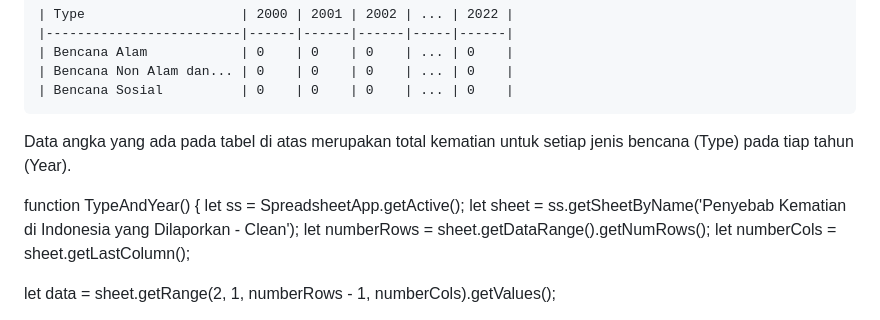
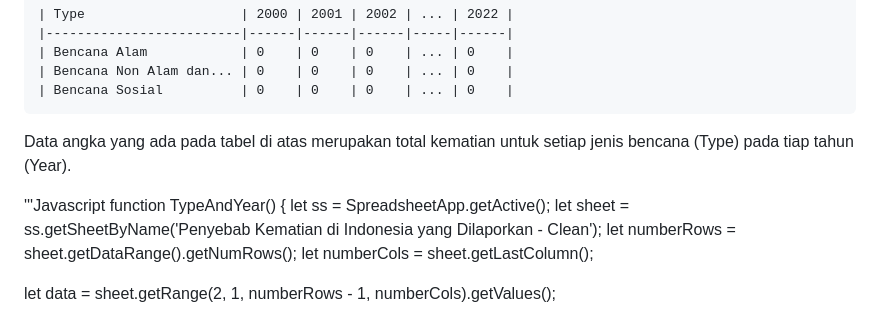
Before and after one commit to Sania-07/VISIN_2100016116_UAS, a Markdown page: Tabulasi_Silang1.md, the part around the change printed below. GitHub-like rendering.

```diff
--- a/Tabulasi_Silang1.md
+++ b/Tabulasi_Silang1.md
@@ -42,6 +42,7 @@ Berikut adalah hasil tabulasi silang yang disimpan pada lembar kerja baru dengan
 
 Data angka yang ada pada tabel di atas merupakan total kematian untuk setiap jenis bencana (Type) pada tiap tahun (Year).
 
+'''Javascript
 function TypeAndYear() {
   let ss = SpreadsheetApp.getActive();
   let sheet = ss.getSheetByName('Penyebab Kematian di Indonesia yang Dilaporkan - Clean');
```
Also changed, not shown: other parts of Tabulasi_Silang1.md (+2 -0 lines).
